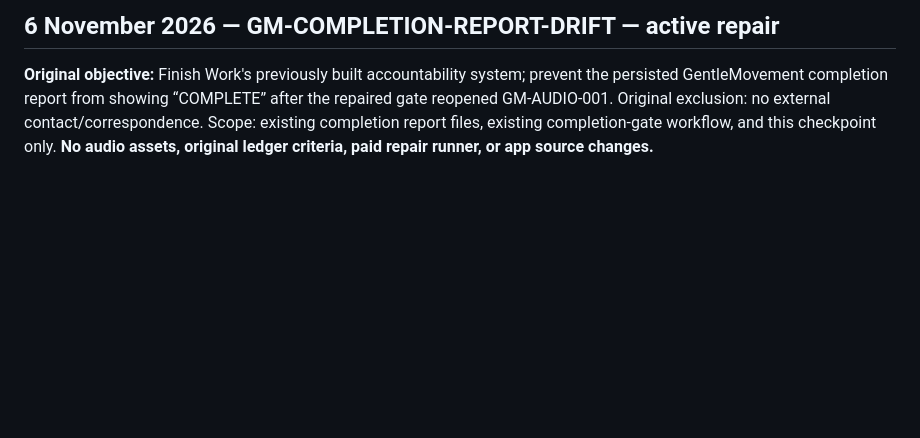
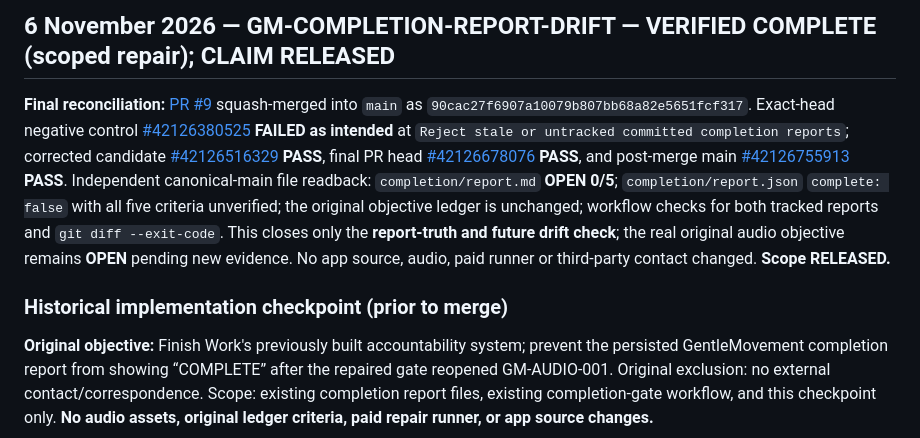
Before and after one commit to Parris-Tech-Services/GentleMovement, a Markdown page: WORK_CHECKPOINT.md, the part around the change. Rendered like a GitHub page; blank space fills up the shorter version.

Commit message:
docs(checkpoint): release verified completion report truth repair on main

```diff
--- a/WORK_CHECKPOINT.md
+++ b/WORK_CHECKPOINT.md
@@ -1,4 +1,9 @@
-## 6 November 2026 — GM-COMPLETION-REPORT-DRIFT — active repair
+## 6 November 2026 — GM-COMPLETION-REPORT-DRIFT — VERIFIED COMPLETE (scoped repair); CLAIM RELEASED
+
+**Final reconciliation:** [PR #9](https://github.com/Parris-Tech-Services/GentleMovement/pull/9) squash-merged into `main` as `90cac27f6907a10079b807bb68a82e5651fcf317`. Exact-head negative control [#42126380525](https://github.com/Parris-Tech-Services/GentleMovement/actions/runs/42126380525) **FAILED as intended** at `Reject stale or untracked committed completion reports`; corrected candidate [#42126516329](https://github.com/Parris-Tech-Services/GentleMovement/actions/runs/42126516329) **PASS**, final PR head [#42126678076](https://github.com/Parris-Tech-Services/GentleMovement/actions/runs/42126678076) **PASS**, and post-merge main [#42126755913](https://github.com/Parris-Tech-Services/GentleMovement/actions/runs/42126755913) **PASS**. Independent canonical-main file readback: `completion/report.md` **OPEN 0/5**; `completion/report.json` `complete: false` with all five criteria unverified; the original objective ledger is unchanged; workflow checks for both tracked reports and `git diff --exit-code`. This closes only the **report-truth and future drift check**; the real original audio objective remains **OPEN** pending new evidence. No app source, audio, paid runner or third-party contact changed. **Scope RELEASED.**
+
+### Historical implementation checkpoint (prior to merge)
+
 
 **Original objective:** Finish Work's previously built accountability system; prevent the persisted GentleMovement completion report from showing “COMPLETE” after the repaired gate reopened GM-AUDIO-001. Original exclusion: no external contact/correspondence. Scope: existing completion report files, existing completion-gate workflow, and this checkpoint only. **No audio assets, original ledger criteria, paid repair runner, or app source changes.**
 
```
